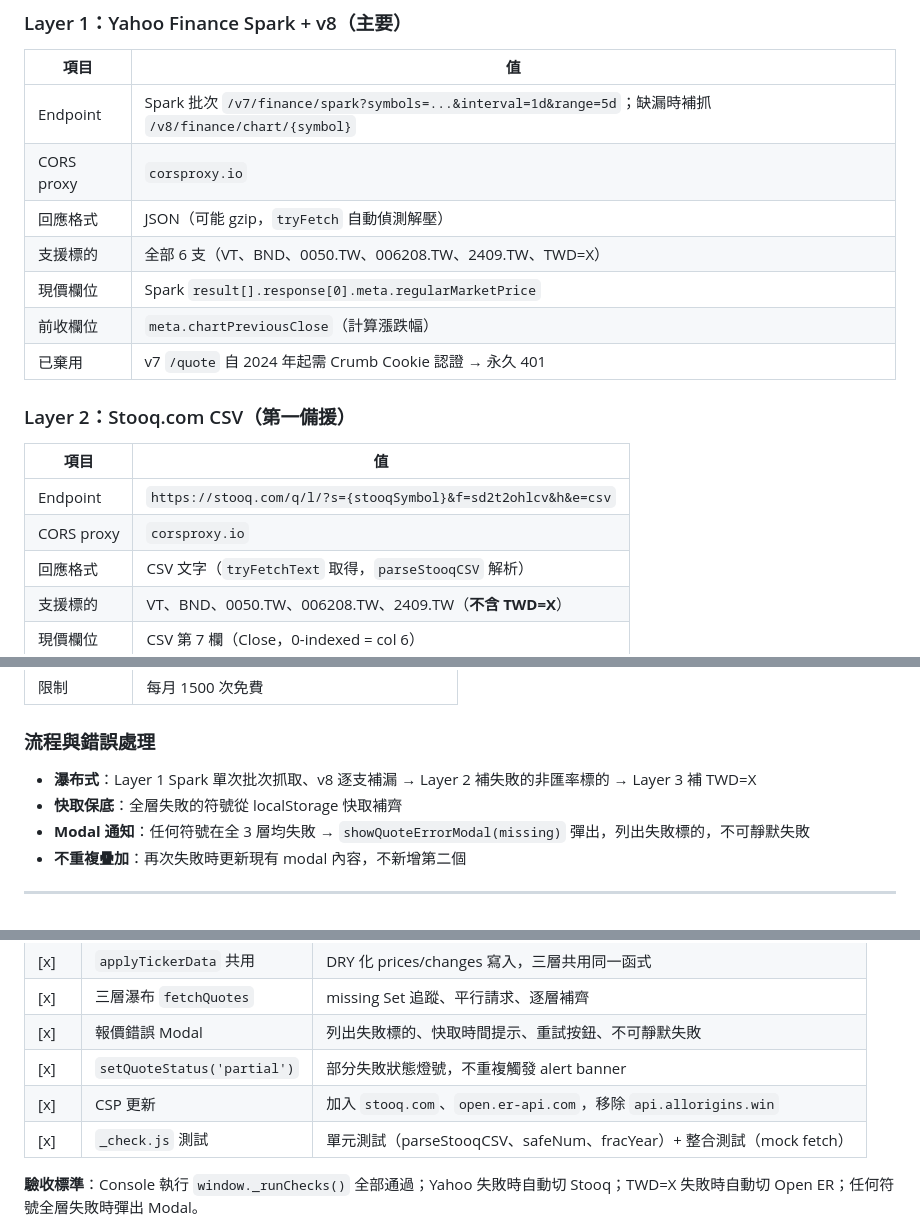
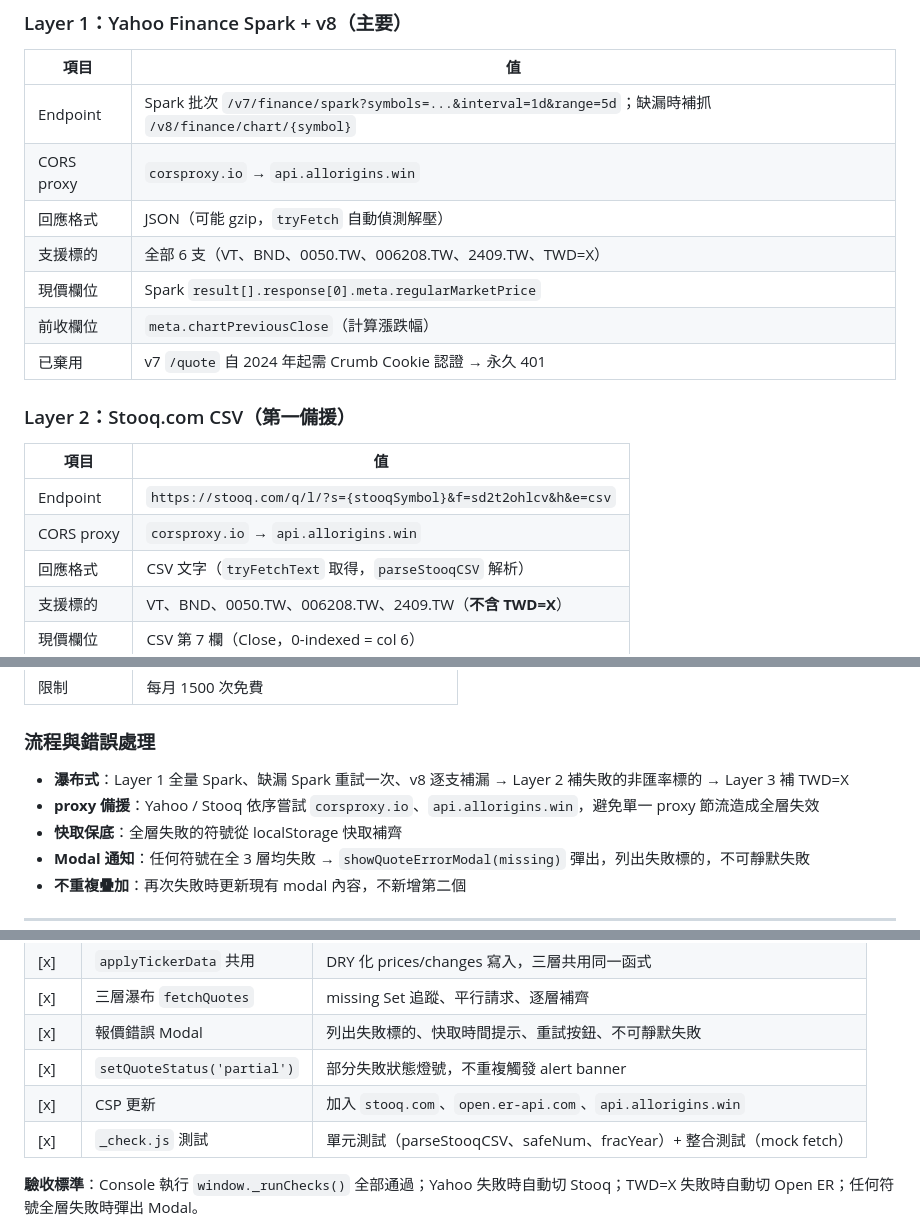
Before and after one commit to frankchiangcyh/wealth-dashboard, a Markdown page: docs/DEVELOPMENT-PLAN.md, 3 parts joined by grey strips. GitHub-like rendering.

Commit message:
docs: 同步報價雙 proxy 流程

```diff
--- a/docs/DEVELOPMENT-PLAN.md
+++ b/docs/DEVELOPMENT-PLAN.md
@@ -122,7 +122,7 @@ Google Sheets API append（日期 / 淨資產 / 各標的市值 / 配置比例
 | 項目 | 值 |
 |------|----|
 | Endpoint | Spark 批次 `/v7/finance/spark?symbols=...&interval=1d&range=5d`；缺漏時補抓 `/v8/finance/chart/{symbol}` |
-| CORS proxy | `corsproxy.io` |
+| CORS proxy | `corsproxy.io` → `api.allorigins.win` |
 | 回應格式 | JSON（可能 gzip，`tryFetch` 自動偵測解壓） |
 | 支援標的 | 全部 6 支（VT、BND、0050.TW、006208.TW、2409.TW、TWD=X） |
 | 現價欄位 | Spark `result[].response[0].meta.regularMarketPrice` |
@@ -134,7 +134,7 @@ Google Sheets API append（日期 / 淨資產 / 各標的市值 / 配置比例
 | 項目 | 值 |
 |------|----|
 | Endpoint | `https://stooq.com/q/l/?s={stooqSymbol}&f=sd2t2ohlcv&h&e=csv` |
-| CORS proxy | `corsproxy.io` |
+| CORS proxy | `corsproxy.io` → `api.allorigins.win` |
 | 回應格式 | CSV 文字（`tryFetchText` 取得，`parseStooqCSV` 解析） |
 | 支援標的 | VT、BND、0050.TW、006208.TW、2409.TW（**不含 TWD=X**） |
 | 現價欄位 | CSV 第 7 欄（Close，0-indexed = col 6） |
@@ -154,7 +154,8 @@ Google Sheets API append（日期 / 淨資產 / 各標的市值 / 配置比例
 
 ### 流程與錯誤處理
 
-- **瀑布式**：Layer 1 Spark 單次批次抓取、v8 逐支補漏 → Layer 2 補失敗的非匯率標的 → Layer 3 補 TWD=X
+- **瀑布式**：Layer 1 全量 Spark、缺漏 Spark 重試一次、v8 逐支補漏 → Layer 2 補失敗的非匯率標的 → Layer 3 補 TWD=X
+- **proxy 備援**：Yahoo / Stooq 依序嘗試 `corsproxy.io`、`api.allorigins.win`，避免單一 proxy 節流造成全層失效
 - **快取保底**：全層失敗的符號從 localStorage 快取補齊
 - **Modal 通知**：任何符號在全 3 層均失敗 → `showQuoteErrorModal(missing)` 彈出，列出失敗標的，不可靜默失敗
 - **不重複疊加**：再次失敗時更新現有 modal 內容，不新增第二個
@@ -352,7 +353,7 @@ Step 3  建立 GitHub Private Repo
 | [x] | 三層瀑布 `fetchQuotes` | missing Set 追蹤、平行請求、逐層補齊 |
 | [x] | 報價錯誤 Modal | 列出失敗標的、快取時間提示、重試按鈕、不可靜默失敗 |
 | [x] | `setQuoteStatus('partial')` | 部分失敗狀態燈號，不重複觸發 alert banner |
-| [x] | CSP 更新 | 加入 `stooq.com`、`open.er-api.com`，移除 `api.allorigins.win` |
+| [x] | CSP 更新 | 加入 `stooq.com`、`open.er-api.com`、`api.allorigins.win` |
 | [x] | `_check.js` 測試 | 單元測試（parseStooqCSV、safeNum、fracYear）+ 整合測試（mock fetch） |
 
 **驗收標準**：Console 執行 `window._runChecks()` 全部通過；Yahoo 失敗時自動切 Stooq；TWD=X 失敗時自動切 Open ER；任何符號全層失敗時彈出 Modal。
```
Also changed, not shown: AGENTS.md (+4 -3 lines).
